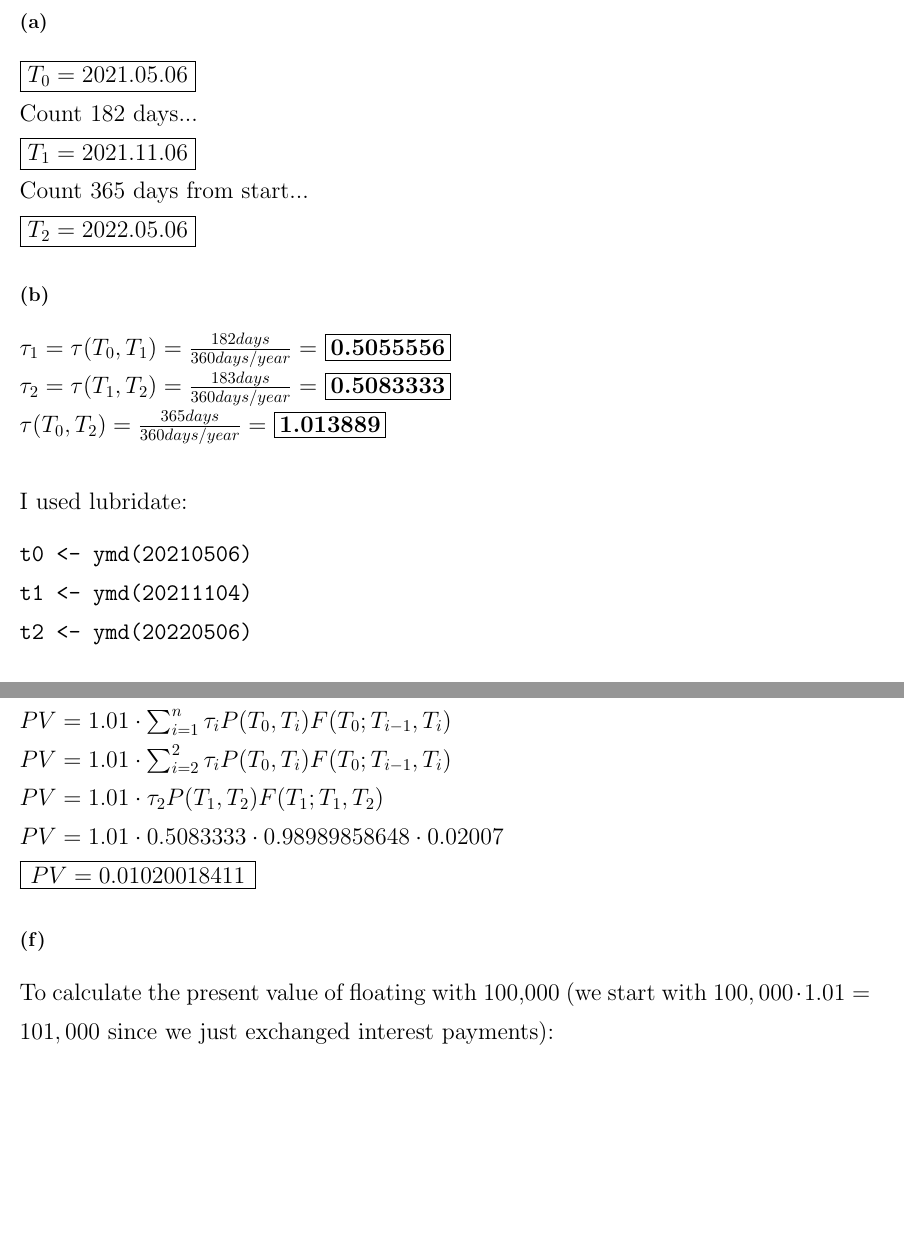
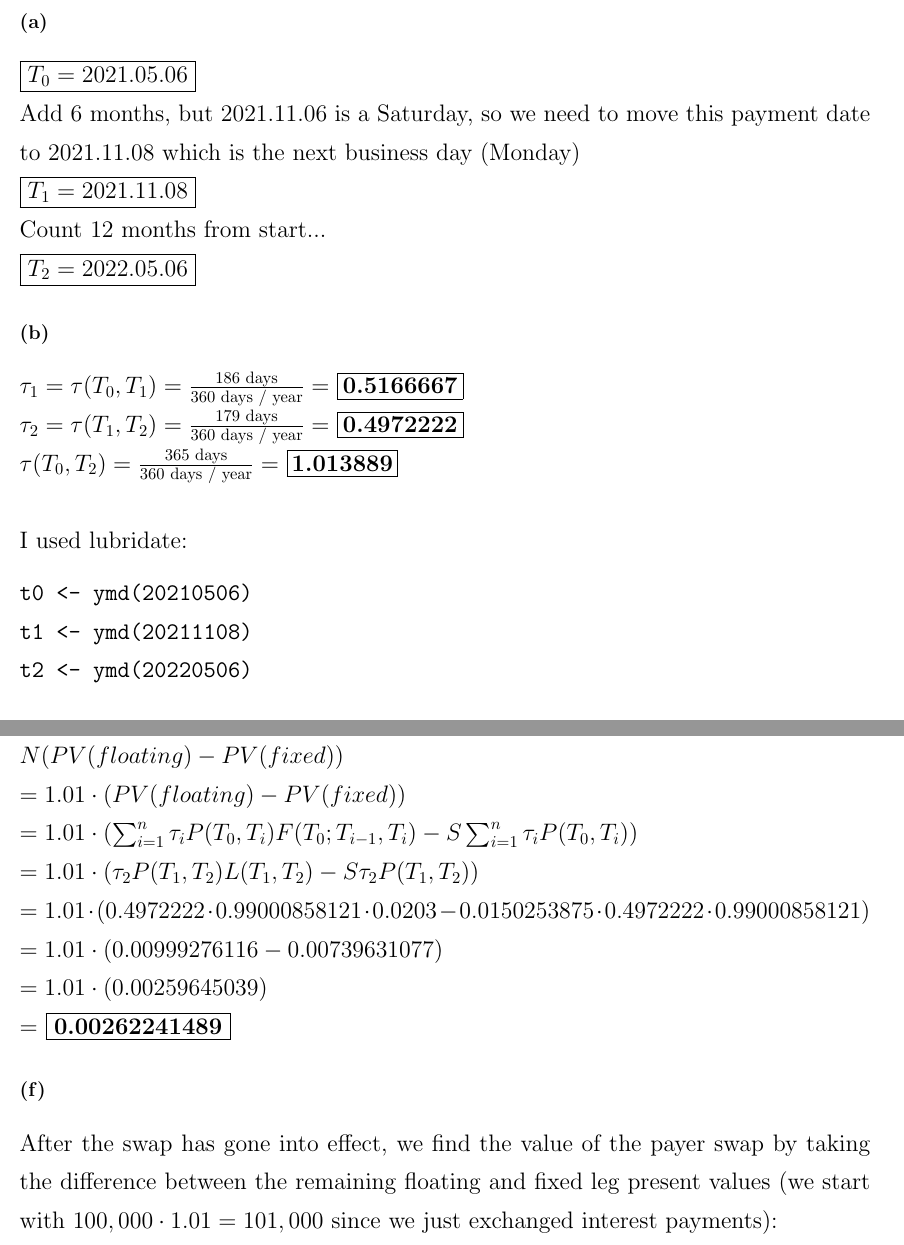
Before and after one commit to michaelghuang19/cfrm415, a LaTeX document (midterm/huangmichael_midterm.tex): two parts of pages 5 and 6 of 8 before the commit and two parts of pages 5 and 7 of 9 after it, joined at a grey line, cut so that both start at the same text, the shorter picture padded with empty space. Compiled offline with pdfLaTeX.

Commit message:
fixed up 4 date

```diff
--- a/midterm/huangmichael_midterm.tex
+++ b/midterm/huangmichael_midterm.tex
@@ -162,20 +162,20 @@ $\sigma = $ \framebox[1.1\width]{\textbf{$\sim$ 0.06857}}
 \subsection*{(a)}
 
 \framebox[1.1\width]{\textbf{$T_0 = 2021.05.06$}} \\
-Count 182 days... \\
-\framebox[1.1\width]{\textbf{$T_1 = 2021.11.06$}} \\
-Count 365 days from start... \\
+Add 6 months, but $2021.11.06$ is a Saturday, so we need to move this payment date to $2021.11.08$ which is the next business day (Monday) \\
+\framebox[1.1\width]{\textbf{$T_1 = 2021.11.08$}} \\
+Count 12 months from start... \\
 \framebox[1.1\width]{\textbf{$T_2 = 2022.05.06$}}
 
 \subsection*{(b)}
 
-$\tau_1 = \tau(T_0, T_1) = \frac{182 days}{360 days / year} = $ \framebox[1.1\width]{\textbf{0.5055556}} \\
-$\tau_2 = \tau(T_1, T_2) = \frac{183 days}{360 days / year} = $ \framebox[1.1\width]{\textbf{0.5083333}} \\
-$\tau(T_0, T_2) = \frac{365 days}{360 days / year} = $ \framebox[1.1\width]{\textbf{1.013889}} \\ \\
+$\tau_1 = \tau(T_0, T_1) = \frac{186 \text{ days}}{360 \text{ days / year}} = $ \framebox[1.1\width]{\textbf{0.5166667}} \\
+$\tau_2 = \tau(T_1, T_2) = \frac{179 \text{ days}}{360 \text{ days / year}} = $ \framebox[1.1\width]{\textbf{0.4972222}} \\
+$\tau(T_0, T_2) = \frac{365 \text{ days}}{360 \text{ days / year}} = $ \framebox[1.1\width]{\textbf{1.013889}} \\ \\
 I used lubridate:
 \begin{verbatim}
 t0 <- ymd(20210506)
-t1 <- ymd(20211104)
+t1 <- ymd(20211108)
 t2 <- ymd(20220506)
 
 print(t1 - t0)
@@ -216,10 +215,19 @@ To calculate the present value of floating (we start with 1.01 since we just exc
-$PV = 1.01 \cdot \sum_{i=1}^{n} \tau_i P(T_0, T_i) F(T_0; T_{i-1}, T_i)$ \\
-$PV = 1.01 \cdot \sum_{i=2}^{2} \tau_i P(T_0, T_i) F(T_0; T_{i-1}, T_i)$ \\
-$PV = 1.01 \cdot \tau_2 P(T_1, T_2) F(T_1; T_1, T_2)$ \\
-$PV = 1.01 \cdot 0.5083333 \cdot  0.98989858648 \cdot 0.02007$ \\
-\framebox[1.1\width]{\textbf{$PV = 0.01020018411$}}
+After the swap has gone into effect, we find the value of the payer swap by taking the difference between the remaining floating and fixed leg present values (we start with 1.01 since we just exchanged interest payments): \\
+$N(PV(floating) - PV(fixed))$ \\
+$= 1.01 \cdot (PV(floating) - PV(fixed))$ \\
+$= 1.01 \cdot (\sum_{i=1}^{n} \tau_i P(T_0, T_i) F(T_0; T_{i-1}, T_i) - S \sum_{i=1}^{n} \tau_i P(T_0, T_i))$ \\
+$= 1.01 \cdot (\tau_2 P(T_1, T_2) L(T_1, T_2) - S \tau_2 P(T_1, T_2))$ \\
+$= 1.01 \cdot (0.4972222 \cdot 0.99000858121 \cdot 0.0203 - 0.0150253875 \cdot 0.4972222 \cdot 0.99000858121)$ \\
+$= 1.01 \cdot (0.00999276116 - 0.00739631077)$ \\
+$= 1.01 \cdot (0.00259645039)$ \\
+% To calculate the present value of floating : \\
+% $PV = 1.01 \cdot \sum_{i=1}^{n} \tau_i P(T_0, T_i) F(T_0; T_{i-1}, T_i)$ \\
+% $PV = 1.01 \cdot \sum_{i=2}^{2} \tau_i P(T_0, T_i) F(T_0; T_{i-1}, T_i)$ \\
+% $PV = 1.01 \cdot \tau_2 P(T_1, T_2) F(T_1; T_1, T_2)$ \\
+% $PV = 1.01 \cdot 0.5083333 \cdot  0.98989858648 \cdot 0.02007$ \\
+$= $ \framebox[1.1\width]{\textbf{0.00262241489}}
 
 \subsection*{(f)}
 
-To calculate the present value of floating with 100,000 (we start with $100,000 \cdot 1.01 = 101,000$ since we just exchanged interest payments): \\
-$PV = 101,000 \cdot \sum_{i=1}^{n} \tau_i P(T_0, T_i) F(T_0; T_{i-1}, T_i)$ \\
+After the swap has gone into effect, we find the value of the payer swap by taking the difference between the remaining floating and fixed leg present values (we start with $100,000 \cdot 1.01 = 101,000$ since we just exchanged interest payments): \\
+$N(PV(floating) - PV(fixed))$ \\
```
Also changed, not shown: midterm/huangmichael_midterm.tex (45 more changed lines), 1 other file.
